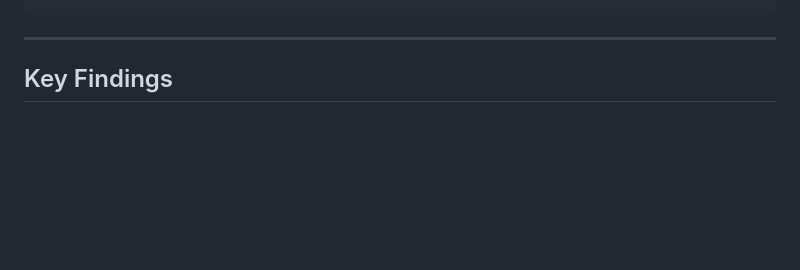
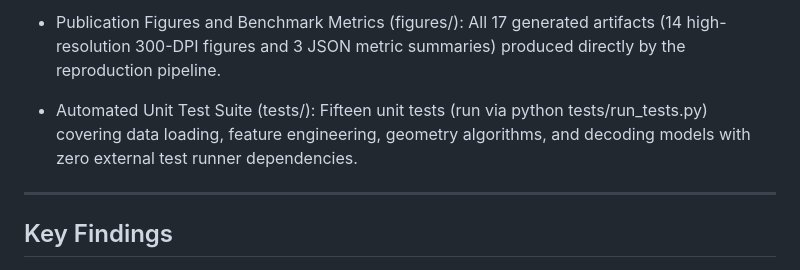
Before and after one commit to DhruvKithany/Research_Tryout, a Markdown page: README.md, the part around one of its changes. Rendered like a GitHub page; blank space fills up the shorter version.

Commit message:
included explaination of what is included in repo into the readme

```diff
--- a/README.md
+++ b/README.md
@@ -57,3 +112,8 @@ Using the newly released EEGEmotions-27 dataset (88 participants, 14-channel 256
+* Publication Figures and Benchmark Metrics (figures/):
+  All 17 generated artifacts (14 high-resolution 300-DPI figures and 3 JSON metric summaries) produced directly by the reproduction pipeline.
+
+* Automated Unit Test Suite (tests/):
+  Fifteen unit tests (run via python tests/run_tests.py) covering data loading, feature engineering, geometry algorithms, and decoding models with zero external test runner dependencies.
 
 ---
 
```
Also changed, not shown: other parts of README.md (+55 -0 lines).
